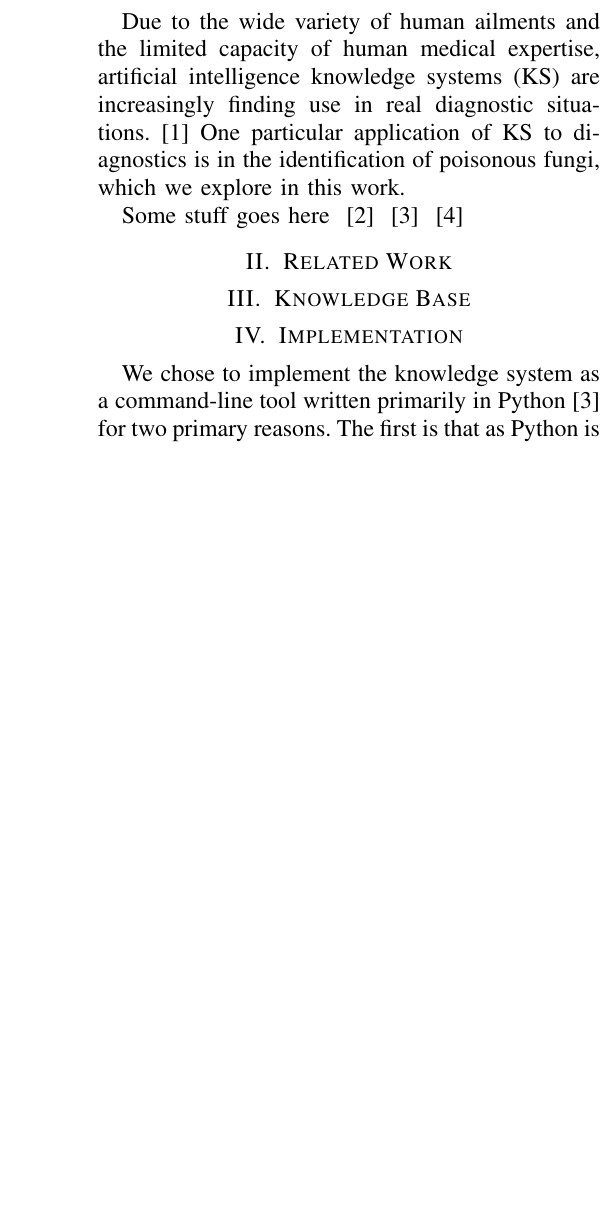
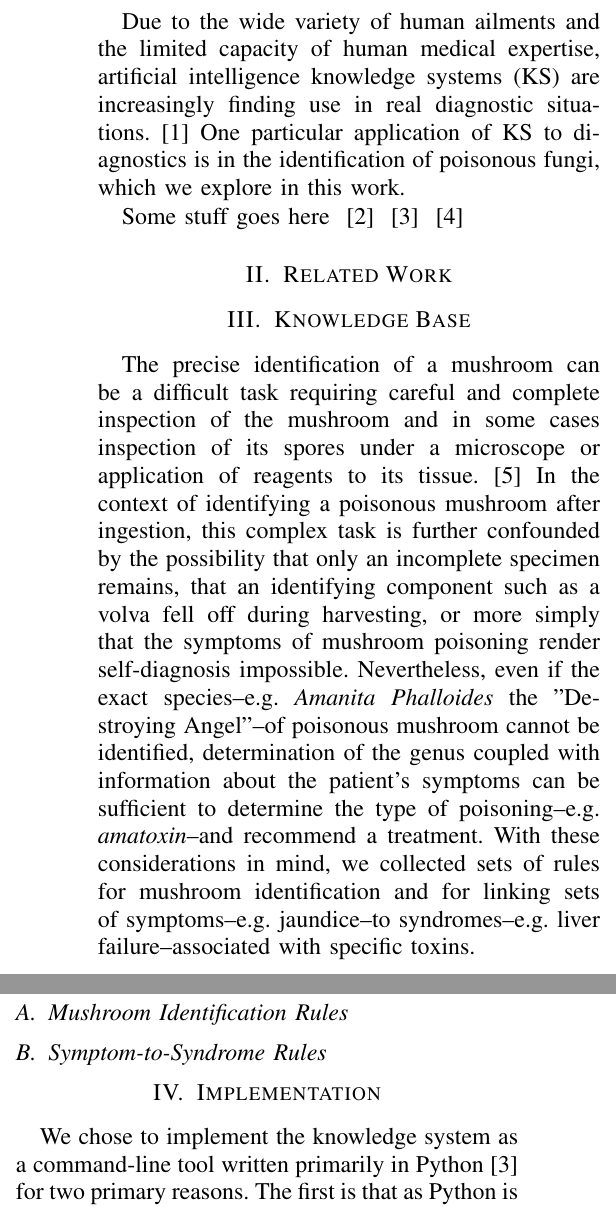
Before and after one commit to dchapp/CISC681_kb_project, a LaTeX paper (report/report.tex): part of one column of page 1 of 2 before the commit and two parts of the columns of page 1 of 2 after it, the two joined at a grey line, cut so that both start at the same text, the shorter picture padded with empty space. Compiled offline with pdfLaTeX.

Commit message:
Added content on how knowledge base was constructed.

```diff
--- a/report/report.tex
+++ b/report/report.tex
@@ -24,7 +24,15 @@ Some stuff goes here ~\cite{russell-norvig-aima} ~\cite{python-doc} ~\cite{sympy
 \section{Related Work}
 
 \section{Knowledge Base}
+The precise identification of a mushroom can be a difficult task requiring careful and complete inspection of the mushroom and in some cases inspection of its spores under a microscope or application of reagents to its tissue.~\cite{handbook-mushroom-poison}
+In the context of identifying a poisonous mushroom after ingestion, this complex task is further confounded by the possibility that only an incomplete specimen remains, that an identifying component such as a volva fell off during harvesting, or more simply that the symptoms of mushroom poisoning render self-diagnosis impossible.
+Nevertheless, even if the exact species--e.g. \emph{Amanita Phalloides} the "Destroying Angel"--of poisonous mushroom cannot be identified, determination of the genus coupled with information about the patient's symptoms can be sufficient to determine the type of poisoning--e.g. \emph{amatoxin}--and recommend a treatment.
+With these considerations in mind, we collected sets of rules for mushroom identification and for linking sets of symptoms--e.g. jaundice--to syndromes--e.g. liver failure--associated with specific toxins.
 
+\subsection{Mushroom Identification Rules}
+
+
+\subsection{Symptom-to-Syndrome Rules}
 
 \section{Implementation}
 We chose to implement the knowledge system as a command-line tool written primarily in Python~\cite{python-doc} for two primary reasons.
```
Also changed, not shown: report/bibliography.bib (+7 -0 lines), report/report.pdf.
